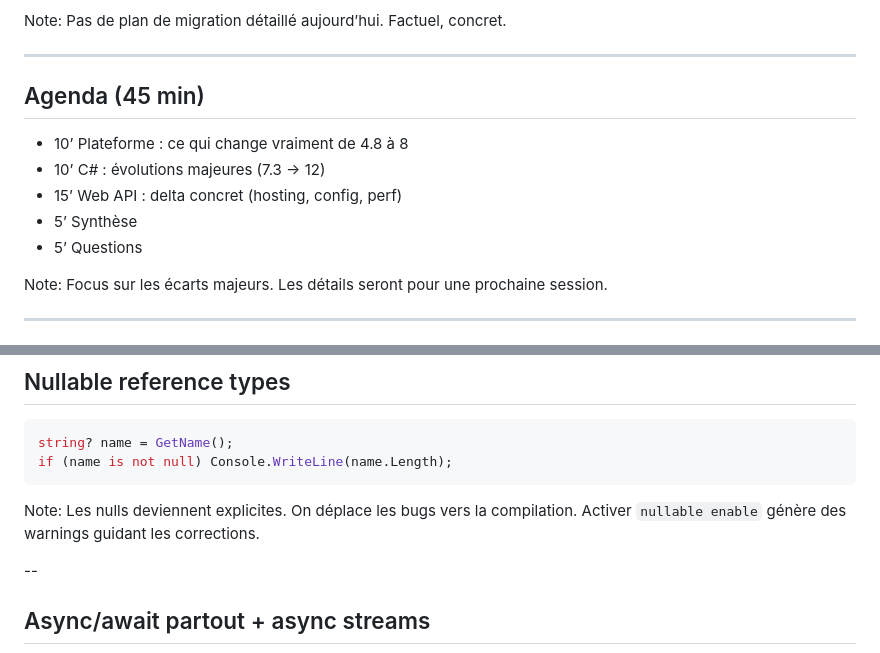
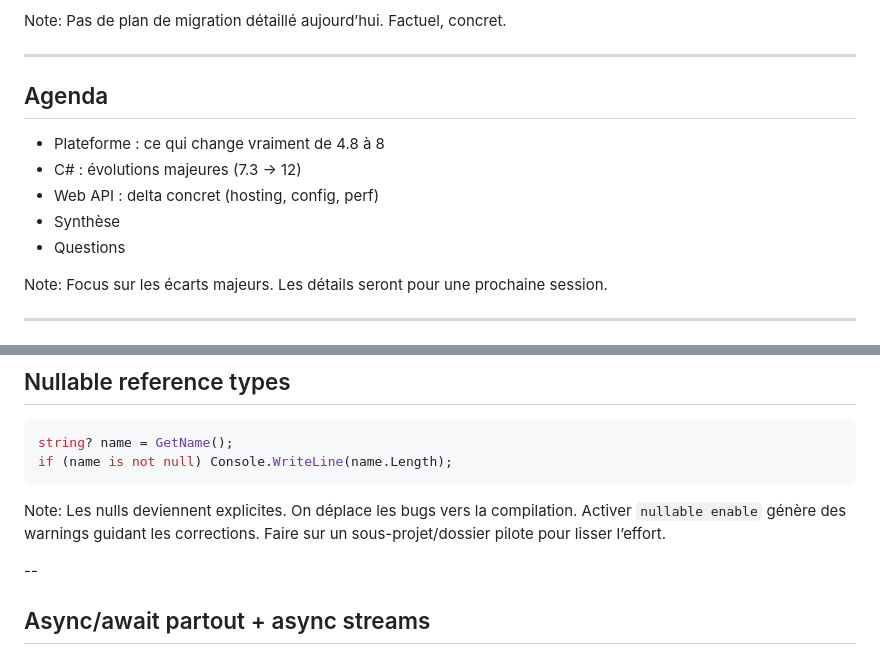
Before and after one commit to Nicolas-Cousin-Tech-Solutions/dotnet-modernization-overview, a Markdown page: docs/slides.md, 2 parts joined by grey strips. GitHub-like rendering.

```diff
--- a/docs/slides.md
+++ b/docs/slides.md
@@ -18,12 +18,12 @@ Pas de plan de migration détaillé aujourd’hui. Factuel, concret.
 
 ---
 
-## Agenda (45 min)
-- 10’ Plateforme : ce qui change vraiment de 4.8 à 8
-- 10’ C# : évolutions majeures (7.3 → 12)
-- 15’ Web API : delta concret (hosting, config, perf)
-- 5’ Synthèse
-- 5’ Questions
+## Agenda
+- Plateforme : ce qui change vraiment de 4.8 à 8
+- C# : évolutions majeures (7.3 → 12)
+- Web API : delta concret (hosting, config, perf)
+- Synthèse
+- Questions
 
 Note:
 Focus sur les écarts majeurs. Les détails seront pour une prochaine session.
@@ -110,7 +131,7 @@ if (name is not null) Console.WriteLine(name.Length);
 
 Note:
 Les nulls deviennent explicites. On déplace les bugs vers la compilation.
-Activer `nullable enable` génère des warnings guidant les corrections.
+Activer `nullable enable` génère des warnings guidant les corrections. Faire sur un sous-projet/dossier pilote pour lisser l’effort.
 
 --
 
```
Also changed, not shown: other parts of docs/slides.md (+50 -1 lines).
